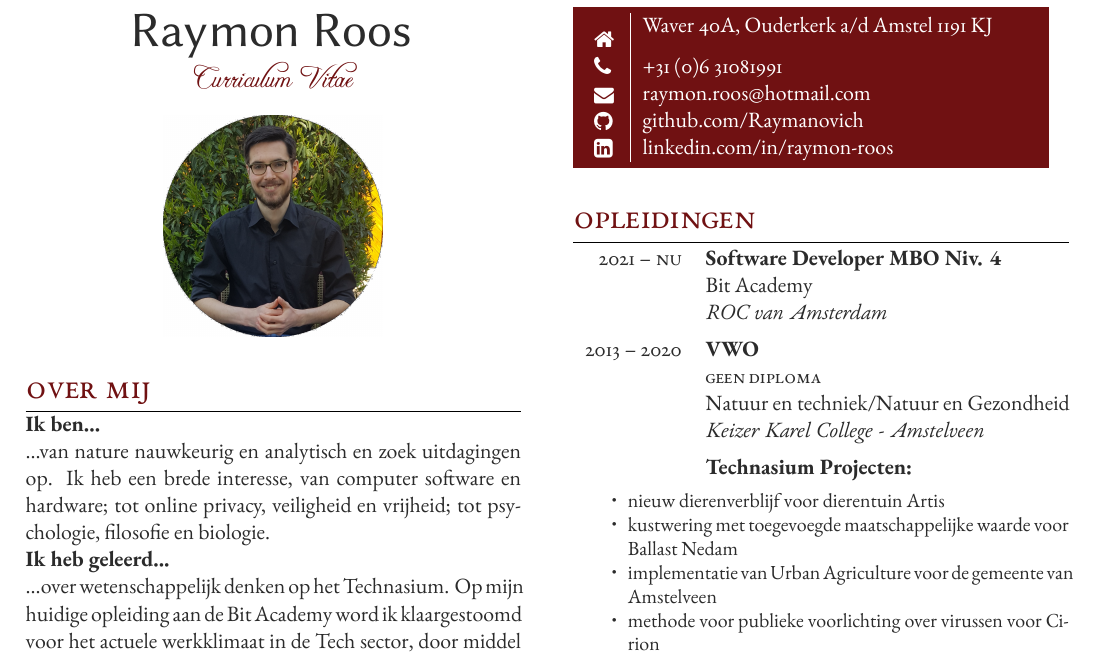
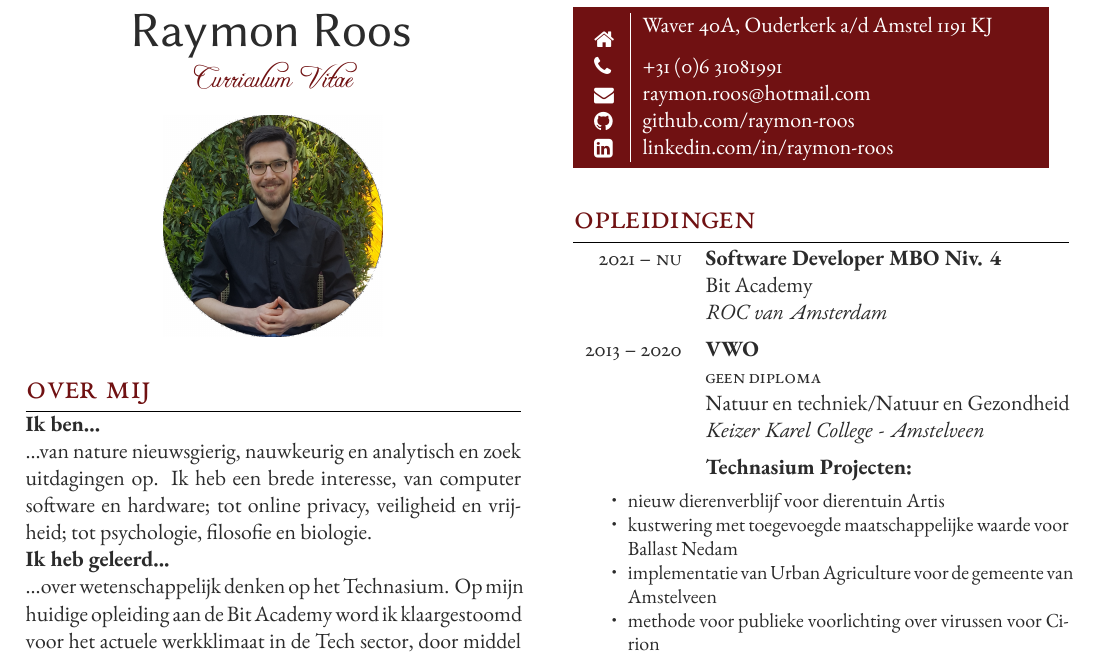
Before and after one commit to raymon-roos/curriculum-vitae, a LaTeX CV (cv_raymon_roos.tex): part of the page, cut so that both start at the same text. Compiled offline with XeLaTeX.

Commit message:
feat: updated link to github profile

```diff
--- a/cv_raymon_roos.tex
+++ b/cv_raymon_roos.tex
@@ -67,7 +67,7 @@
 	\section{Over mij}
 
 	\textbf{Ik ben...}\\
-	...van nature nauwkeurig en analytisch en zoek uitdagingen op. Ik heb een brede
+	...van nature nieuwsgierig, nauwkeurig en analytisch en zoek uitdagingen op. Ik heb een brede
 	interesse, van computer software en hardware; tot online privacy, veiligheid en
 	vrijheid; tot psychologie, filosofie en biologie.
 
@@ -205,7 +205,7 @@
 				\raisebox{-1pt}{\faPhone} & +31 (0)6 31081991 \\ % Phone number
 				\raisebox{-1pt}{\small\faEnvelope} & \href{mailto:raymon.roos@hotmail.com}{raymon.roos@hotmail.com} \\ % Email address
 				%\raisebox{-1pt}{\small\faDesktop} & \href{https://www.LaTeXTemplates.com}{https://www.LaTeXTemplates.com} \\ % Website
-				\raisebox{-1pt}{\faGithub} & \href{https://github.com/Raymanovich}{github.com/Raymanovich} \\ % GitHub profile
+				\raisebox{-1pt}{\faGithub} & \href{https://github.com/raymon-roos}{github.com/raymon-roos} \\ % GitHub profile
 				\raisebox{-1pt}{\faLinkedinSquare} & \href{https://www.linkedin.com/in/raymon-roos-1840a7228/}{linkedin.com/in/raymon-roos} \\ % LinkedIn profile
 				% See fontawesome.pdf in the Fonts folder for all icons you can use
 			\end{supertabular}
```
Also changed, not shown: cv_raymon_roos.pdf.
